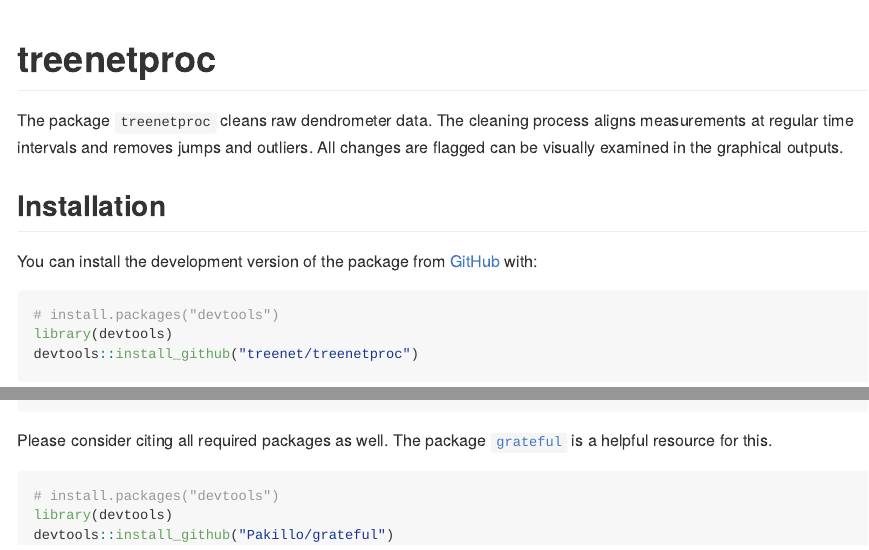
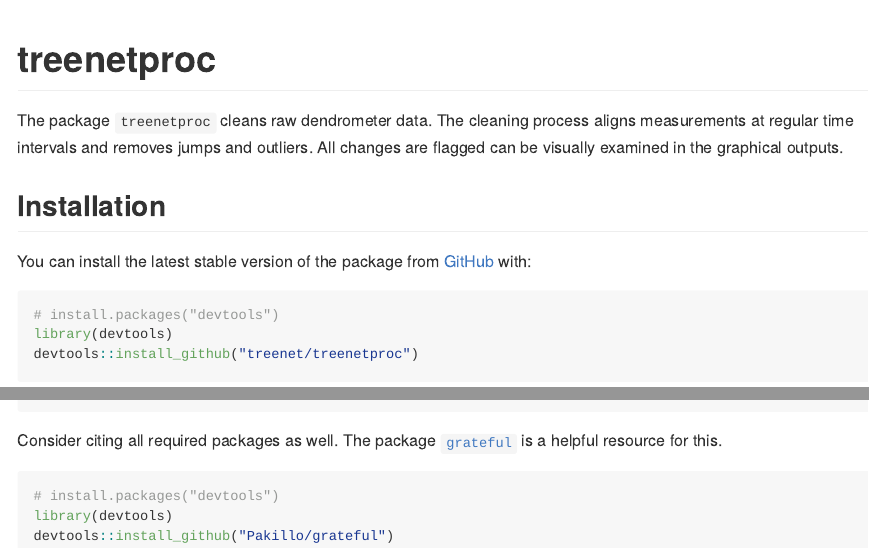
Before and after one commit to treenet/treenetproc, an R Markdown document (README.Rmd): the page in a window 1100 px wide, from its top, and a second part further down, joined at a grey line. The pictures show the output file README.md that the author committed with the source, drawn offline in the style of GitHub.

Commit message:
updated citation

````diff
--- a/README.Rmd
+++ b/README.Rmd
@@ -23,7 +23,7 @@
 
 ## Installation
 
-You can install the development version of the package from
+You can install the latest stable version of the package from
 [GitHub](https://github.com/) with:
 
 ``` {r install packge, echo = TRUE, results = "hide", message=FALSE, warning=FALSE}
@@ -84,7 +84,7 @@
 citation("treenetproc")
 ```
 
-Please consider citing all required packages as well. The package
+Consider citing all required packages as well. The package
 [`grateful`](https://github.com/Pakillo/grateful) is a helpful resource for
 this.
 
````
Also changed, not shown: README.md.
